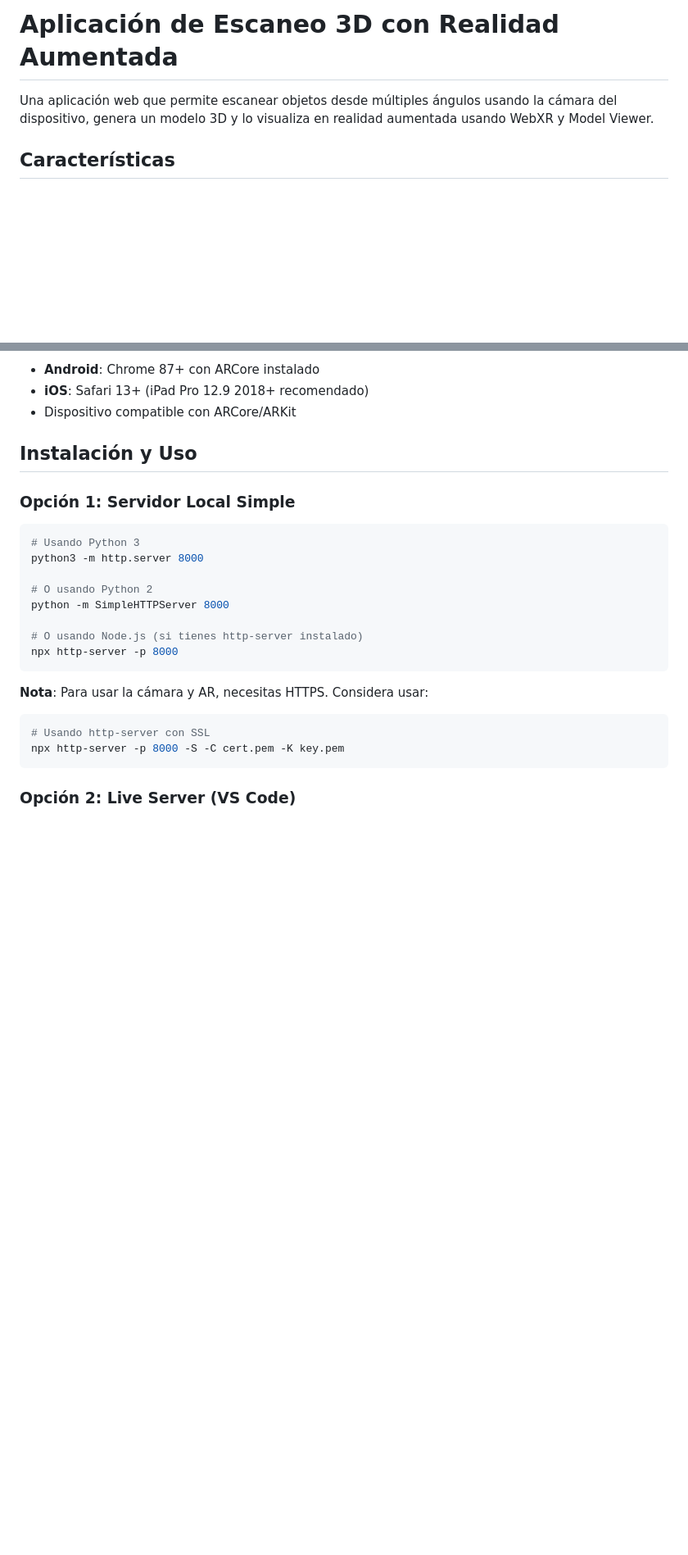
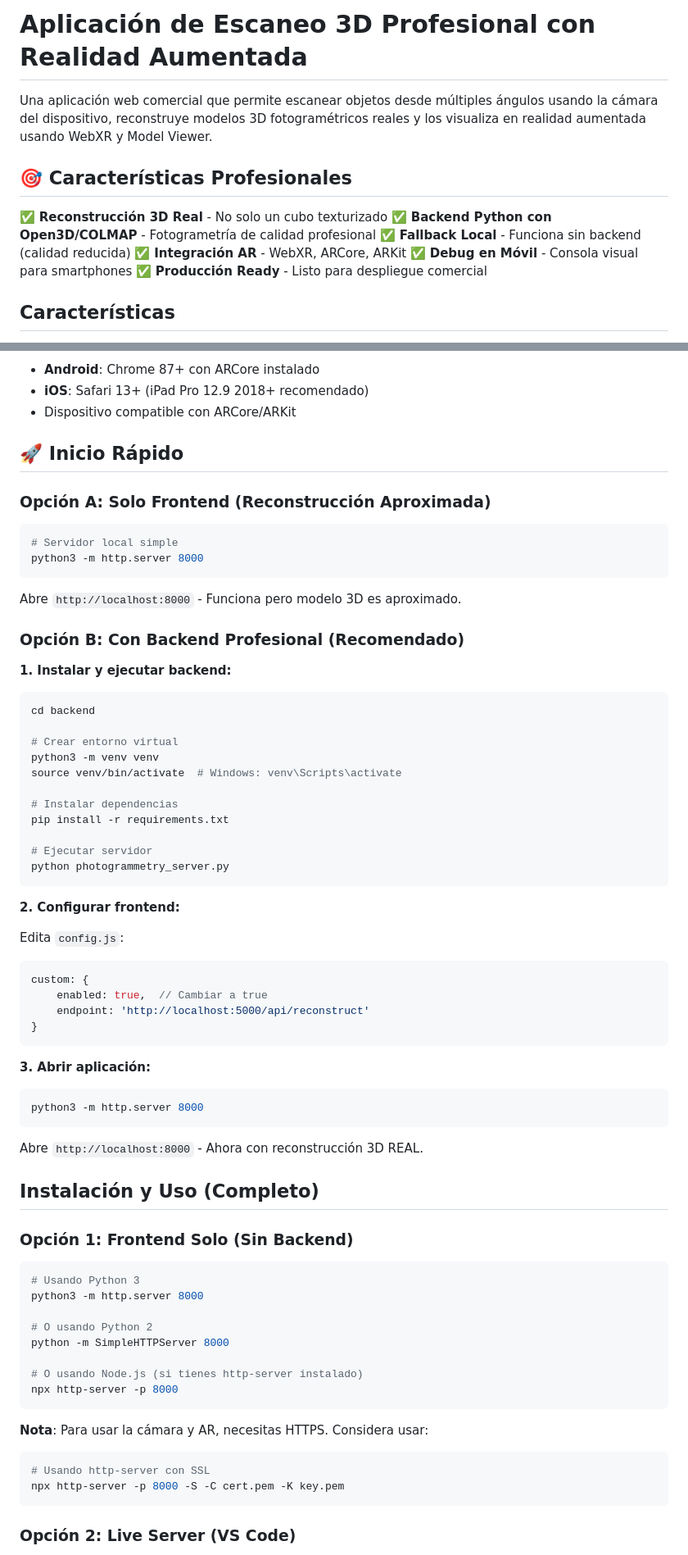
Before and after one commit to snarvaezr/ar-test, a Markdown page: README.md, 2 parts joined by grey strips. Shown at 82% size. Rendered like a GitHub page; blank space fills up the shorter version.

Commit message:
Docs: Actualizar README con instrucciones para backend profesional

````diff
--- a/README.md
+++ b/README.md
@@ -1,6 +1,15 @@
-# Aplicación de Escaneo 3D con Realidad Aumentada
+# Aplicación de Escaneo 3D Profesional con Realidad Aumentada
 
-Una aplicación web que permite escanear objetos desde múltiples ángulos usando la cámara del dispositivo, genera un modelo 3D y lo visualiza en realidad aumentada usando WebXR y Model Viewer.
+Una aplicación web comercial que permite escanear objetos desde múltiples ángulos usando la cámara del dispositivo, reconstruye modelos 3D fotogramétricos reales y los visualiza en realidad aumentada usando WebXR y Model Viewer.
+
+## 🎯 Características Profesionales
+
+✅ **Reconstrucción 3D Real** - No solo un cubo texturizado
+✅ **Backend Python con Open3D/COLMAP** - Fotogrametría de calidad profesional
+✅ **Fallback Local** - Funciona sin backend (calidad reducida)
+✅ **Integración AR** - WebXR, ARCore, ARKit
+✅ **Debug en Móvil** - Consola visual para smartphones
+✅ **Producción Ready** - Listo para despliegue comercial
 
 ## Características
 
@@ -32,9 +41,55 @@ Una aplicación web que permite escanear objetos desde múltiples ángulos usand
 - **iOS**: Safari 13+ (iPad Pro 12.9 2018+ recomendado)
 - Dispositivo compatible con ARCore/ARKit
 
-## Instalación y Uso
+## 🚀 Inicio Rápido
 
-### Opción 1: Servidor Local Simple
+### Opción A: Solo Frontend (Reconstrucción Aproximada)
+
+```bash
+# Servidor local simple
+python3 -m http.server 8000
+```
+
+Abre `http://localhost:8000` - Funciona pero modelo 3D es aproximado.
+
+### Opción B: Con Backend Profesional (Recomendado)
+
+**1. Instalar y ejecutar backend:**
+
+```bash
+cd backend
+
+# Crear entorno virtual
+python3 -m venv venv
+source venv/bin/activate  # Windows: venv\Scripts\activate
+
+# Instalar dependencias
+pip install -r requirements.txt
+
+# Ejecutar servidor
+python photogrammetry_server.py
+```
+
+**2. Configurar frontend:**
+
+Edita `config.js`:
+```javascript
+custom: {
+    enabled: true,  // Cambiar a true
+    endpoint: 'http://localhost:5000/api/reconstruct'
+}
+```
+
+**3. Abrir aplicación:**
+```bash
+python3 -m http.server 8000
+```
+
+Abre `http://localhost:8000` - Ahora con reconstrucción 3D REAL.
+
+## Instalación y Uso (Completo)
+
+### Opción 1: Frontend Solo (Sin Backend)
 
 ```bash
 # Usando Python 3
````
